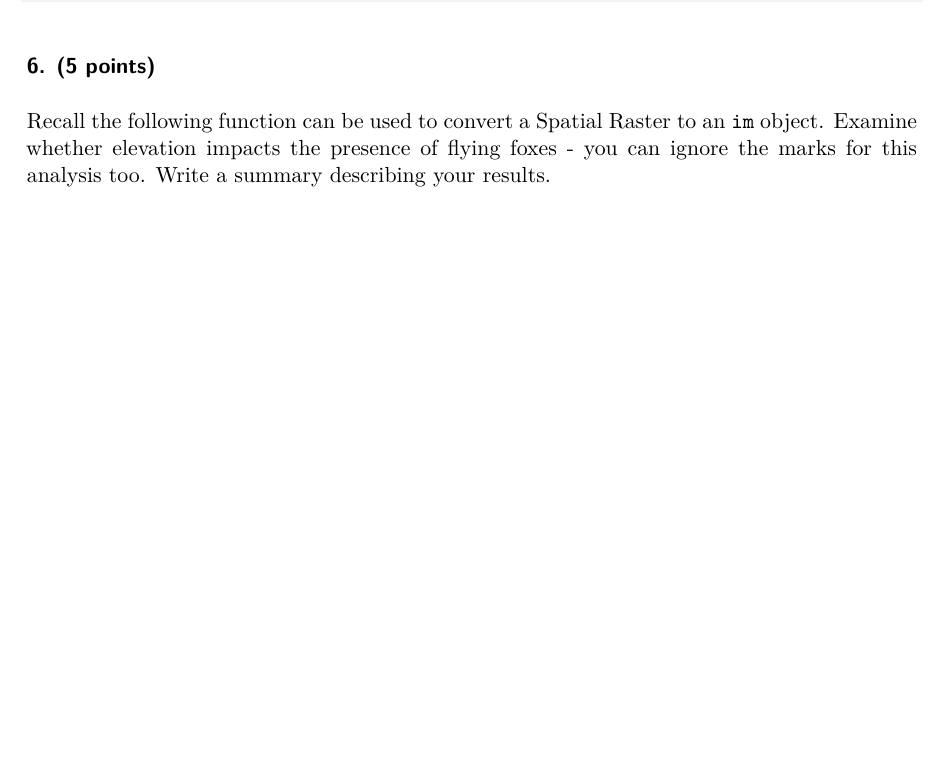
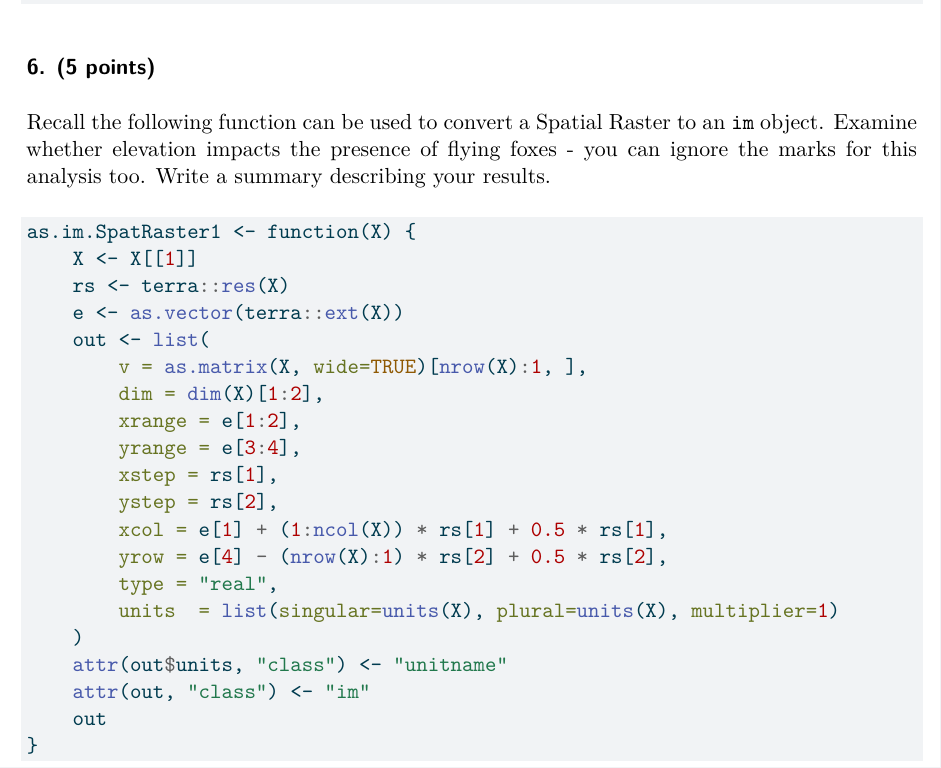
Before and after one commit to Stat534/Exam, a Quarto document (Exam1_Takehome.qmd): part of page 3 of 3, cut so that both start at the same text, the shorter picture padded with empty space. The pictures show the output file Exam1_Takehome.pdf that the author committed with the source.

Commit message:
Add files via upload
added eqn to last question

````diff
--- a/Exam1_Takehome.qmd
+++ b/Exam1_Takehome.qmd
@@ -76,3 +76,27 @@ lismore_polygon <- ee$Geometry$Polygon(lismore_coords)
 ### 6. (5 points)
 
 Recall the following function can be used to convert a Spatial Raster to an `im` object. Examine whether elevation impacts the presence of flying foxes - you can ignore the marks for this analysis too. Write a summary describing your results.
+
+```{r}
+as.im.SpatRaster1 <- function(X) {
+    X <- X[[1]]
+    rs <- terra::res(X)
+    e <- as.vector(terra::ext(X))
+    out <- list(
+        v = as.matrix(X, wide=TRUE)[nrow(X):1, ],
+        dim = dim(X)[1:2],
+        xrange = e[1:2],
+        yrange = e[3:4],
+        xstep = rs[1],
+        ystep = rs[2],
+        xcol = e[1] + (1:ncol(X)) * rs[1] + 0.5 * rs[1],
+        yrow = e[4] - (nrow(X):1) * rs[2] + 0.5 * rs[2],
+        type = "real",
+        units  = list(singular=units(X), plural=units(X), multiplier=1)
+    )
+    attr(out$units, "class") <- "unitname"
+    attr(out, "class") <- "im"
+    out
+}
+
+```
````
Also changed, not shown: Exam1_Takehome.pdf.
